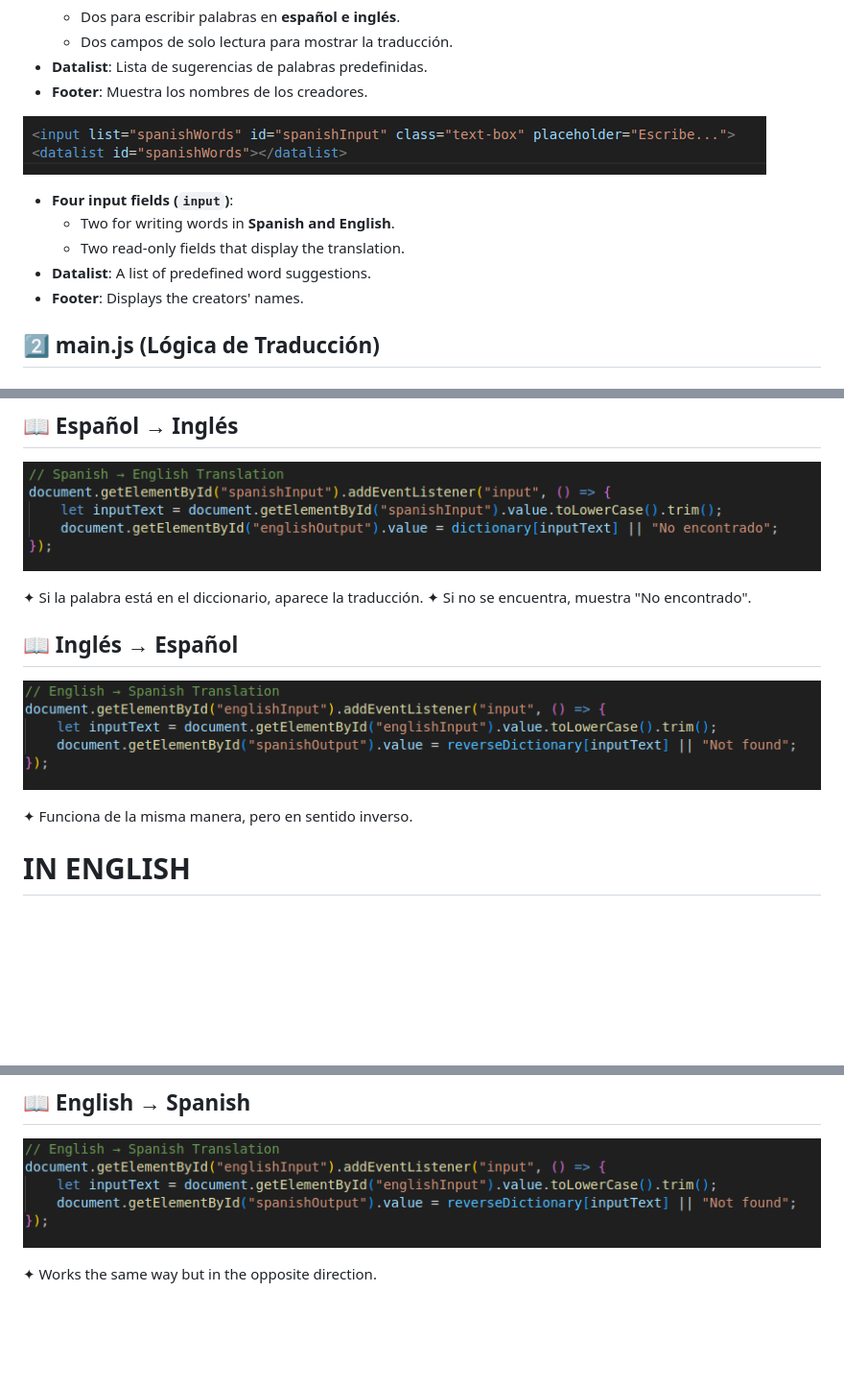
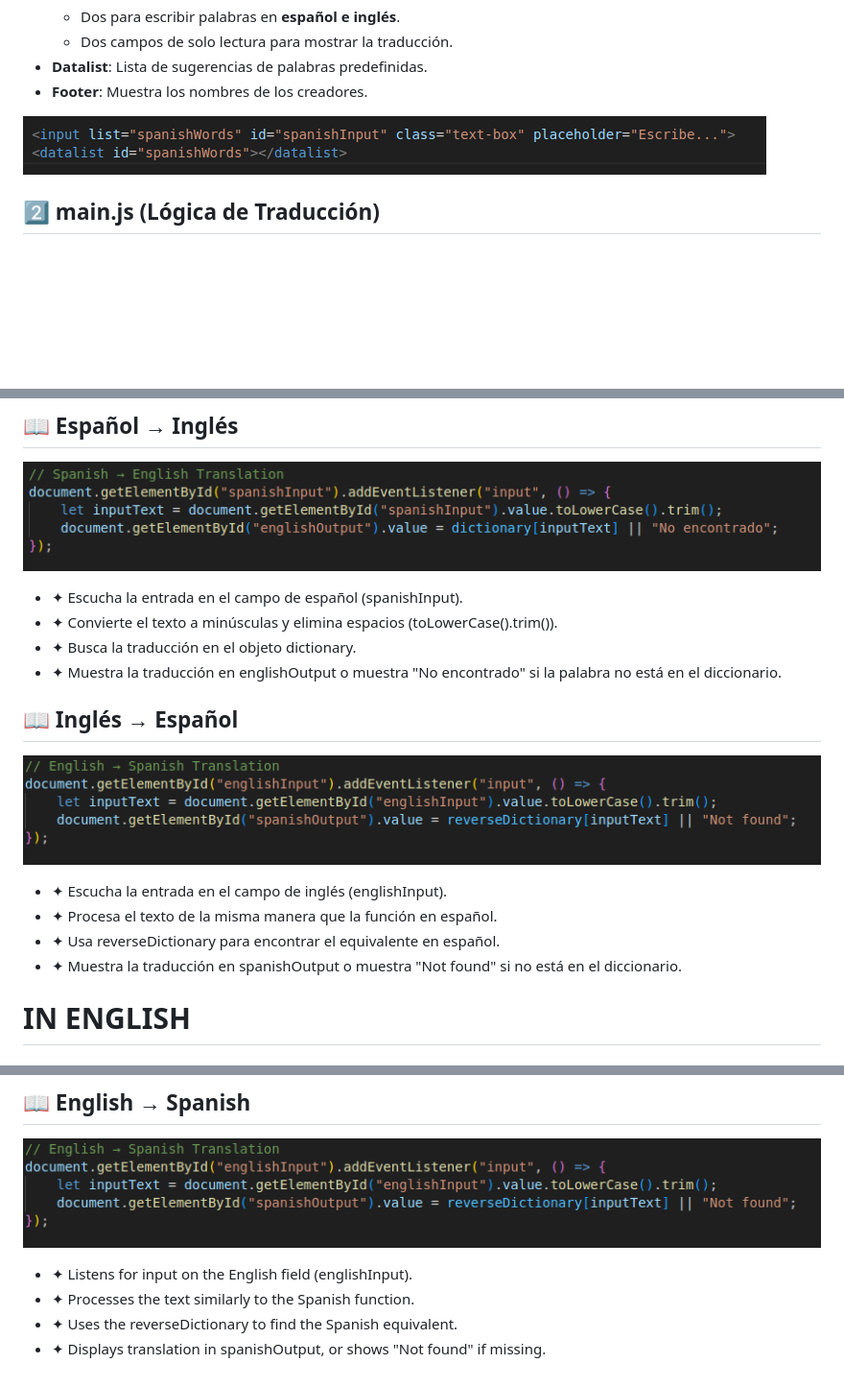
Before and after one commit to mahamsajid55/traductor-MAA, a Markdown page: README.md, 3 parts joined by grey strips. Shown: that part at 96% size. Drawn GitHub-style; blank space fills up the shorter version.

```diff
--- a/README.md
+++ b/README.md
@@ -40,12 +40,6 @@ Este archivo define la interfaz de usuario, que incluye:
 
 ![htmlList](htmllist.png)
 
-- **Four input fields (`input`)**:
-  - Two for writing words in **Spanish and English**.
-  - Two read-only fields that display the translation.
-- **Datalist**: A list of predefined word suggestions.
-- **Footer**: Displays the creators' names.
-
 ## 2️⃣ main.js (Lógica de Traducción)
 
 ### 📖 Diccionario de Traducción
@@ -81,14 +116,19 @@ Cada vez que el usuario escribe en un campo de entrada, un evento se ejecuta par
 
 ![Spanishenglish](spanishenglish.png)
 
-✦ Si la palabra está en el diccionario, aparece la traducción.
-✦ Si no se encuentra, muestra "No encontrado".
+- ✦ Escucha la entrada en el campo de español (spanishInput).
+- ✦ Convierte el texto a minúsculas y elimina espacios (toLowerCase().trim()).
+- ✦ Busca la traducción en el objeto dictionary.
+- ✦ Muestra la traducción en englishOutput o muestra "No encontrado" si la palabra no está en el diccionario.
 
 ## 📖 Inglés → Español
 
 ![Englishspanish](englishspanish.png)
 
-✦ Funciona de la misma manera, pero en sentido inverso.
+- ✦ Escucha la entrada en el campo de inglés (englishInput).
+- ✦ Procesa el texto de la misma manera que la función en español.
+- ✦ Usa reverseDictionary para encontrar el equivalente en español.
+- ✦ Muestra la traducción en spanishOutput o muestra "Not found" si no está en el diccionario.
 
 
 
@@ -178,4 +260,7 @@ Every time the user types in an input field, an event runs that automatically tr
 
 ![Englishspanish](englishspanish.png)
 
-✦ Works the same way but in the opposite direction.
+- ✦ Listens for input on the English field (englishInput).
+- ✦ Processes the text similarly to the Spanish function.
+- ✦ Uses the reverseDictionary to find the Spanish equivalent.
+- ✦ Displays translation in spanishOutput, or shows "Not found" if missing.
```
Also changed, not shown: other parts of README.md (+98 -15 lines), objectkeys.png (added), objectvalue.png (added), populate.png (added), spanish.png (added).
